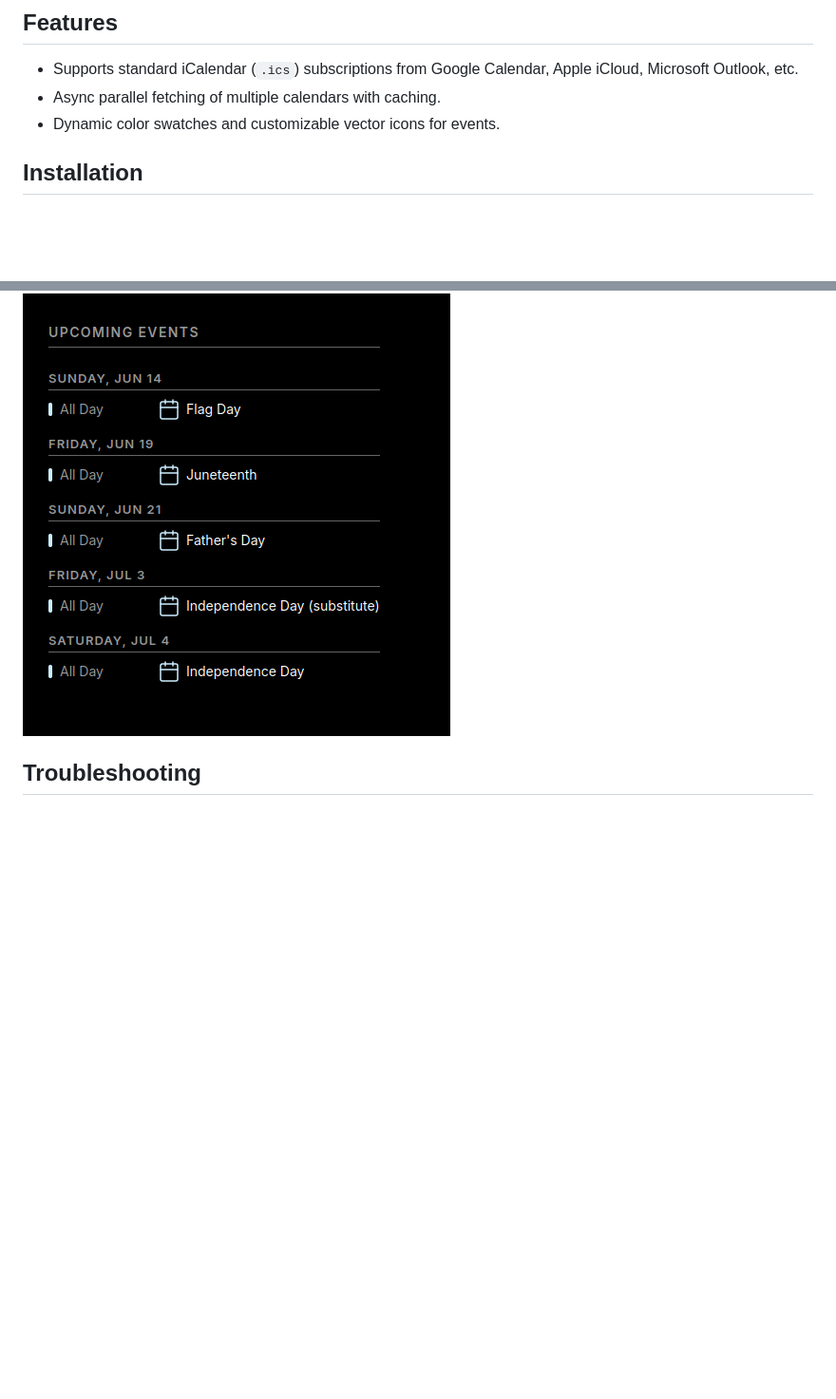
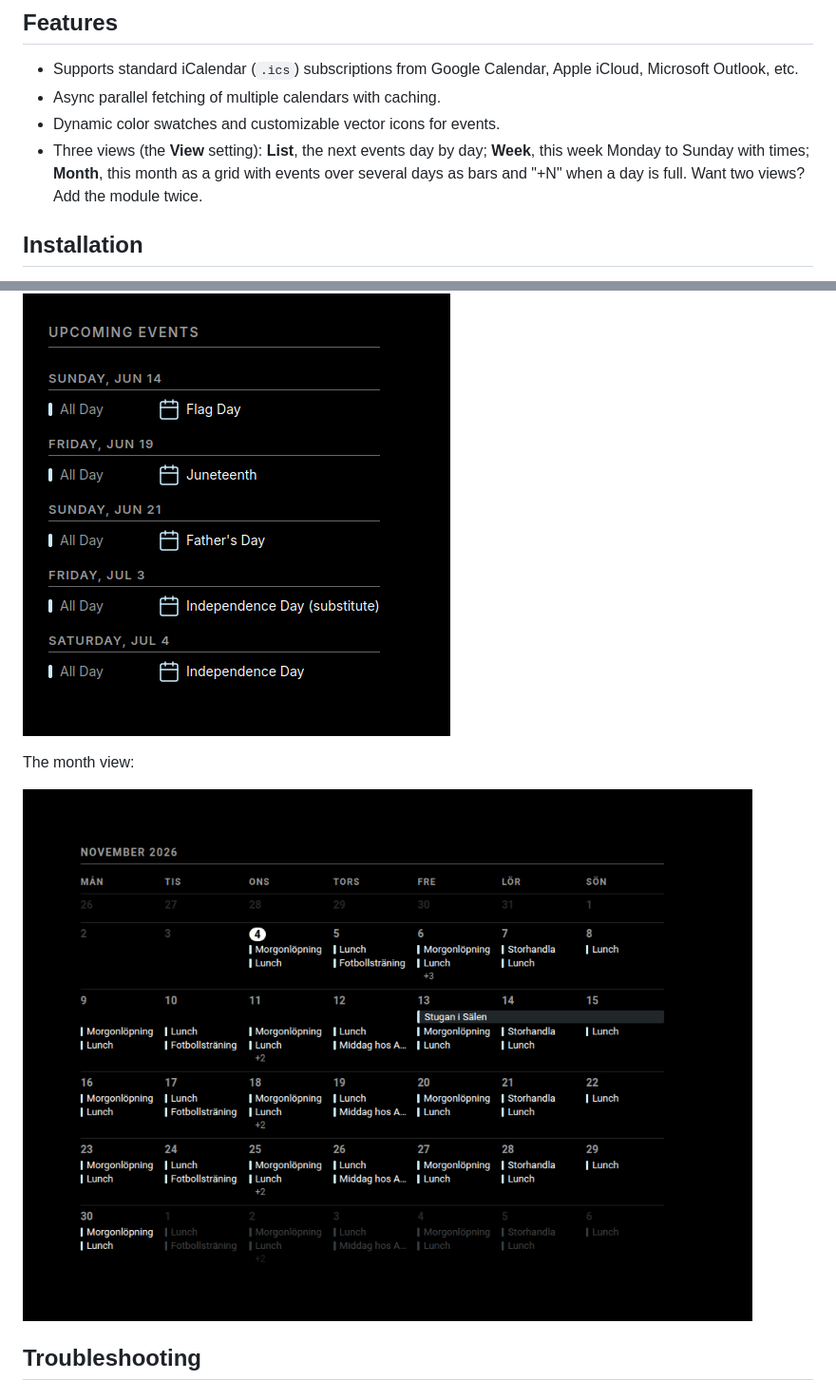
Before and after one commit to Menturan/mirrordash-calendar, a Markdown page: README.md, 2 parts joined by grey strips. Shown at 95% size. Drawn GitHub-style; pictures changed too: screenshot-month.png (added); blank space fills up the shorter version.

```diff
--- a/README.md
+++ b/README.md
@@ -6,6 +6,7 @@ Detailed calendar module showing upcoming events for MirrorDash.
 - Supports standard iCalendar (`.ics`) subscriptions from Google Calendar, Apple iCloud, Microsoft Outlook, etc.
 - Async parallel fetching of multiple calendars with caching.
 - Dynamic color swatches and customizable vector icons for events.
+- Three views (the **View** setting): **List**, the next events day by day; **Week**, this week Monday to Sunday with times; **Month**, this month as a grid with events over several days as bars and "+N" when a day is full. Want two views? Add the module twice.
 
 ## Installation
 
@@ -18,6 +19,10 @@ Developing it: `uv run pytest` runs its tests, and `uvx mirrordash-sdk validate
 
 ![Calendar Widget Screenshot](screenshot.png)
 
+The month view:
+
+![Calendar month view](screenshot-month.png)
+
 ## Troubleshooting
 
 ### Calendar events are not showing up
```
Also changed, not shown: 7 other files.
